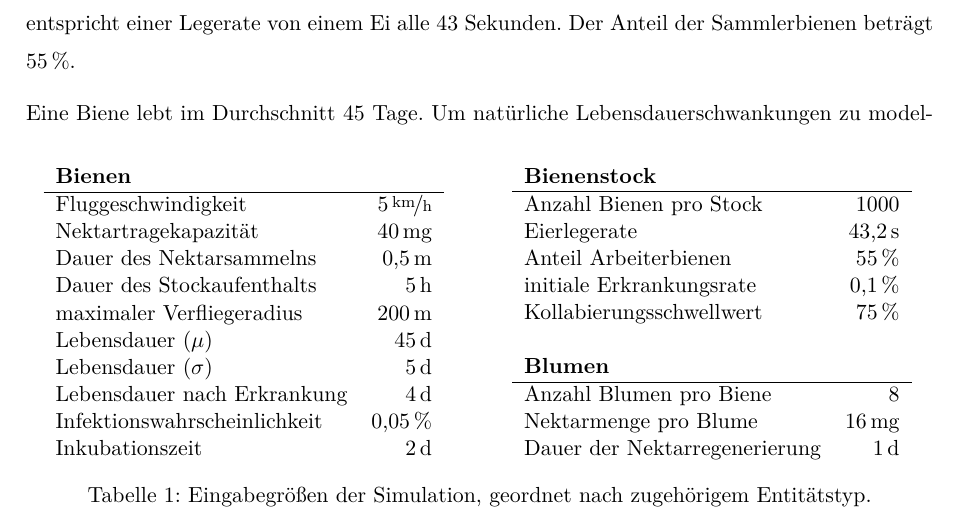
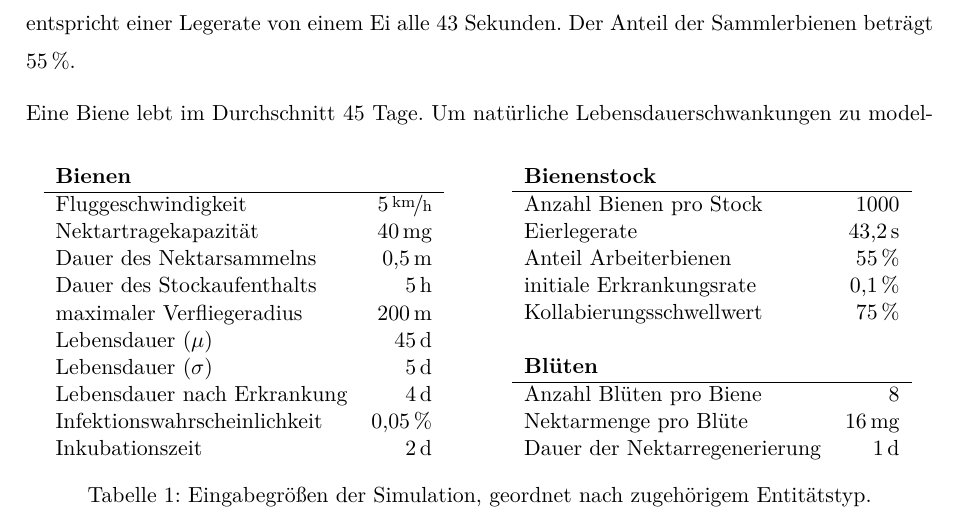
Before and after one commit to FRosner/BeeHive, a LaTeX document (writeup/main.tex, which reads writeup/sec.experiments.tex): part of page 9 of 14, cut so that both start at the same text. Compiled offline with pdfLaTeX; the source files are stored in an older character set and shown here as Unicode.

Commit message:
replaced "Blume" by "Bluete"

```diff
--- a/writeup/sec.experiments.tex
+++ b/writeup/sec.experiments.tex
@@ -39,9 +39,9 @@ Anteil Arbeiterbienen & 55\,\% \\
 initiale Erkrankungsrate & 0{,}1\,\% \\
 Kollabierungsschwellwert & 75\,\% \\
 \\
-\textbf{Blumen} &  \\ \hline
-Anzahl Blumen pro Biene & 8 \\
-Nektarmenge pro Blume & 16\,mg \\
+\textbf{Blüten} &  \\ \hline
+Anzahl Blüten pro Biene & 8 \\
+Nektarmenge pro Blüte & 16\,mg \\
 Dauer der Nektarregenerierung & 1\,d
 \end{tabular}
 	\end{center}
```
Also changed, not shown: writeup/sec.framework.tex (+5 -5 lines).
